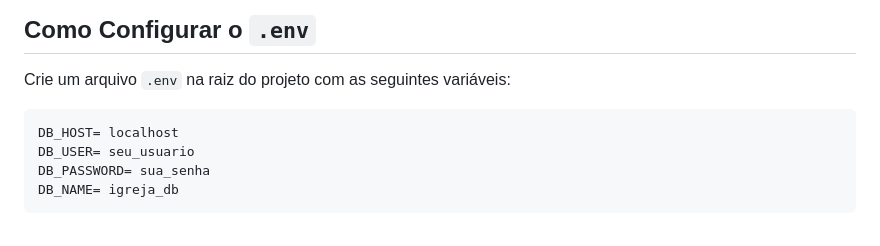
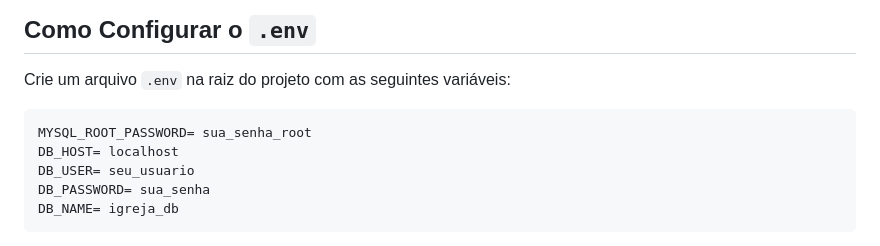
Before and after one commit to SamuelMartins00/Missao, a Markdown page: README.md, the part around the change. GitHub-like rendering.

Commit message:
docs
Add instructions for creating .env file with database variables

````diff
--- a/README.md
+++ b/README.md
@@ -127,6 +127,7 @@ flask run
 Crie um arquivo `.env` na raiz do projeto com as seguintes variáveis:
 
 ```env
+MYSQL_ROOT_PASSWORD= sua_senha_root
 DB_HOST= localhost
 DB_USER= seu_usuario
 DB_PASSWORD= sua_senha
````
